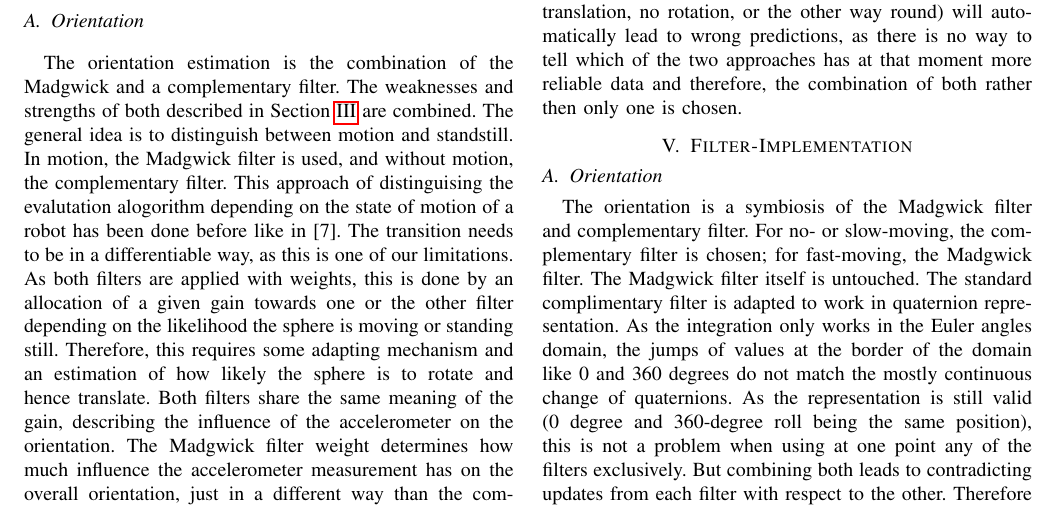
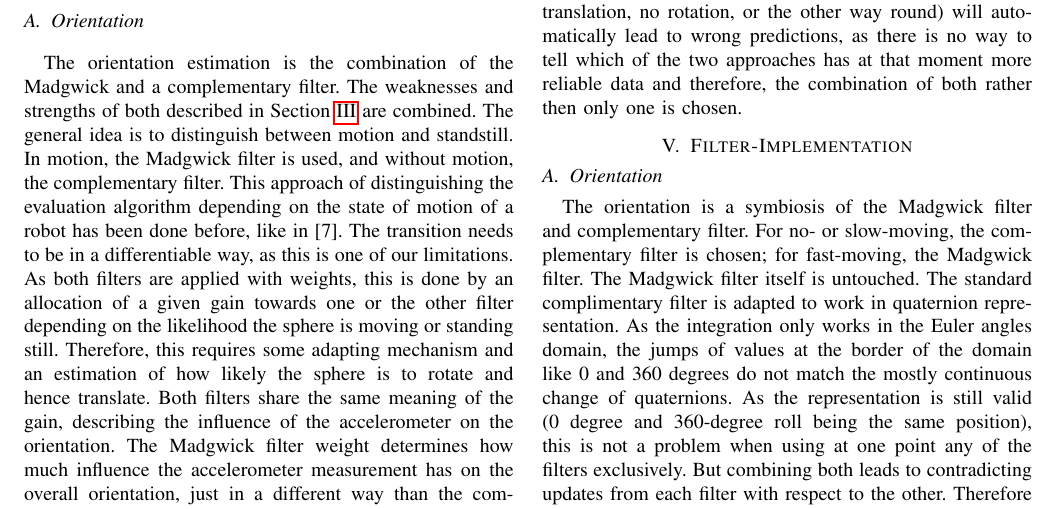
Before and after one commit to fallow24/SphereTDP, a LaTeX paper (mfi21/ieeeconf/root.tex): part of page 3 of 7, cut so that both start at the same text. Compiled offline with pdfLaTeX.

Commit message:
small typos

```diff
--- a/mfi21/ieeeconf/root.tex
+++ b/mfi21/ieeeconf/root.tex
@@ -179,7 +179,7 @@ The orientation estimation is the combination of the Madgwick and a complementar
 The weaknesses and strengths of both described in Section \ref{sec:SOA} are combined.
 The general idea is to distinguish between motion and standstill.
 In motion, the Madgwick filter is used, and without motion, the complementary filter.
-This approach of distinguising the evalutation alogorithm depending on the state of motion of a robot has been done before like in \cite{Hertzberg2012}.
+This approach of distinguishing the evaluation algorithm depending on the state of motion of a robot has been done before, like in \cite{Hertzberg2012}.
 The transition needs to be in a differentiable way, as this is one of our limitations.
 As both filters are applied with weights, this is done by an allocation of a given gain towards one or the other filter depending on the likelihood the sphere is moving or standing still.
 Therefore, this requires some adapting mechanism and an estimation of how likely the sphere is to rotate and hence translate.
```
Also changed, not shown: mfi21/ieeeconf/root.tex (3 more changed lines).
